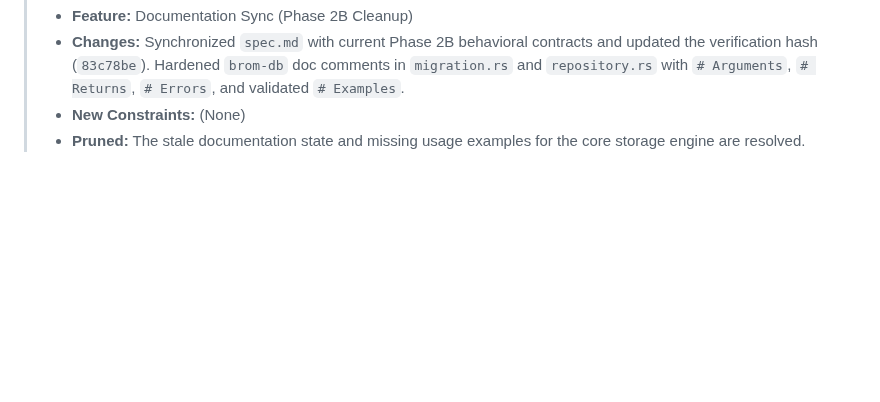
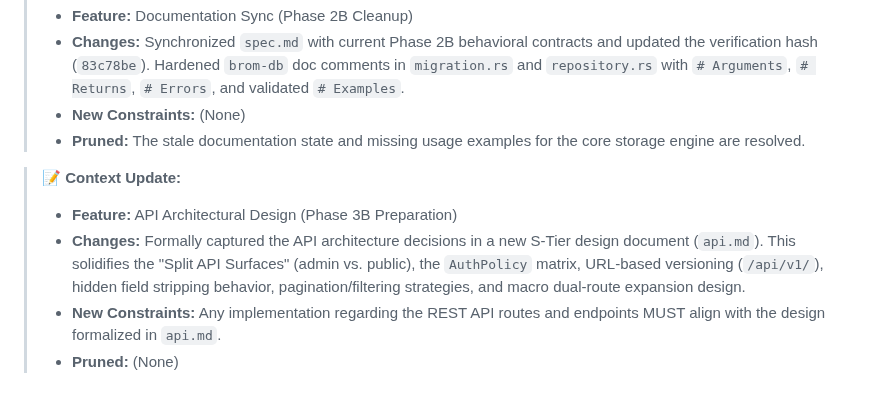
Before and after one commit to wends155/brom, a Markdown page: context.md, the part around the change. Rendered like a GitHub page; blank space fills up the shorter version.

Commit message:
docs: formalize API architecture in api.md

```diff
--- a/context.md
+++ b/context.md
@@ -155,3 +155,9 @@
 > * **Changes:** Synchronized `spec.md` with current Phase 2B behavioral contracts and updated the verification hash (`83c78be`). Hardened `brom-db` doc comments in `migration.rs` and `repository.rs` with `# Arguments`, `# Returns`, `# Errors`, and validated `# Examples`.
 > * **New Constraints:** (None)
 > * **Pruned:** The stale documentation state and missing usage examples for the core storage engine are resolved.
+
+> 📝 **Context Update:**
+> * **Feature:** API Architectural Design (Phase 3B Preparation)
+> * **Changes:** Formally captured the API architecture decisions in a new S-Tier design document (`api.md`). This solidifies the "Split API Surfaces" (admin vs. public), the `AuthPolicy` matrix, URL-based versioning (`/api/v1/`), hidden field stripping behavior, pagination/filtering strategies, and macro dual-route expansion design.
+> * **New Constraints:** Any implementation regarding the REST API routes and endpoints MUST align with the design formalized in `api.md`.
+> * **Pruned:** (None)
```
Also changed, not shown: api.md (added, +144 -0 lines).
